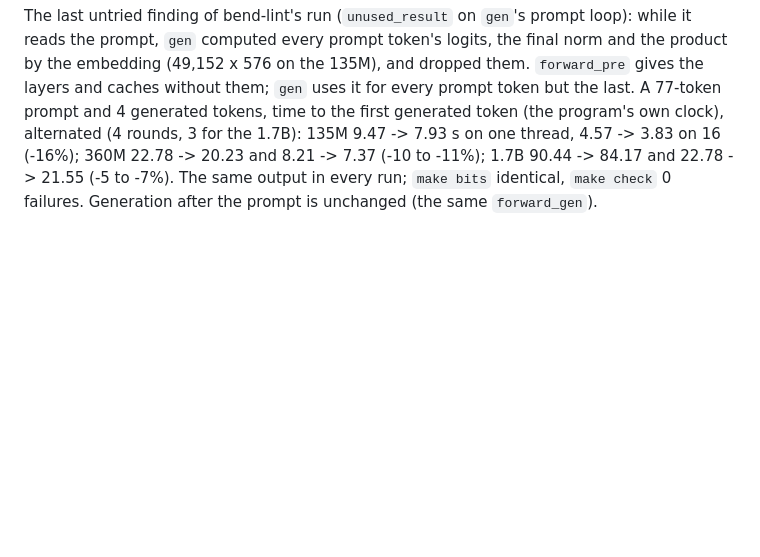
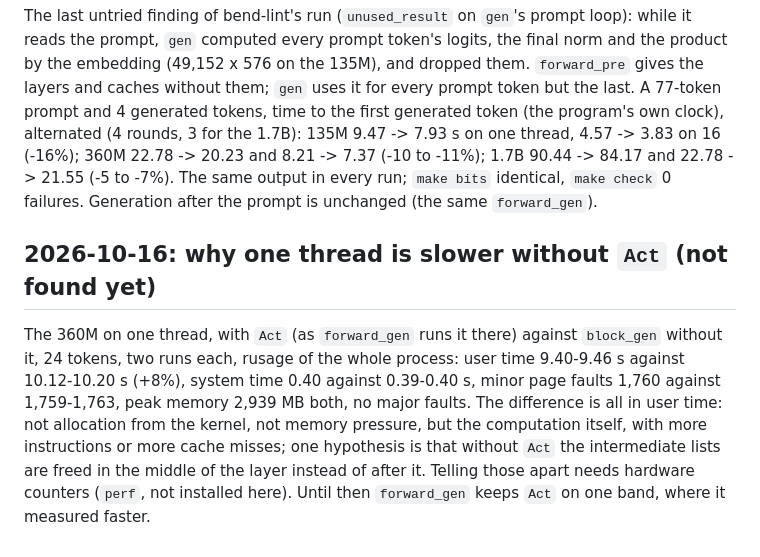
Before and after one commit to kvnloo/llama.bend, a Markdown page: NOTES.md, the part around the change. Rendered like a GitHub page; blank space fills up the shorter version.

Commit message:
NOTES: the one-thread case without Act is user time, not memory (perf needed to go further)

```diff
--- a/NOTES.md
+++ b/NOTES.md
@@ -750,3 +750,13 @@ A 77-token prompt and 4 generated tokens, time to the first generated token (the
 rounds, 3 for the 1.7B): 135M 9.47 -> 7.93 s on one thread, 4.57 -> 3.83 on 16 (-16%); 360M 22.78 -> 20.23 and 8.21 ->
 7.37 (-10 to -11%); 1.7B 90.44 -> 84.17 and 22.78 -> 21.55 (-5 to -7%). The same output in every run; `make bits`
 identical, `make check` 0 failures. Generation after the prompt is unchanged (the same `forward_gen`).
+
+## 2026-10-16: why one thread is slower without `Act` (not found yet)
+
+The 360M on one thread, with `Act` (as `forward_gen` runs it there) against `block_gen` without it, 24 tokens, two runs
+each, rusage of the whole process: user time 9.40-9.46 s against 10.12-10.20 s (+8%), system time 0.40 against 0.39-0.40
+s, minor page faults 1,760 against 1,759-1,763, peak memory 2,939 MB both, no major faults. The difference is all in user
+time: not allocation from the kernel, not memory pressure, but the computation itself, with more instructions or more
+cache misses; one hypothesis is that without `Act` the intermediate lists are freed in the middle of the layer instead of
+after it. Telling those apart needs hardware counters (`perf`, not installed here). Until then `forward_gen` keeps `Act`
+on one band, where it measured faster.
```
